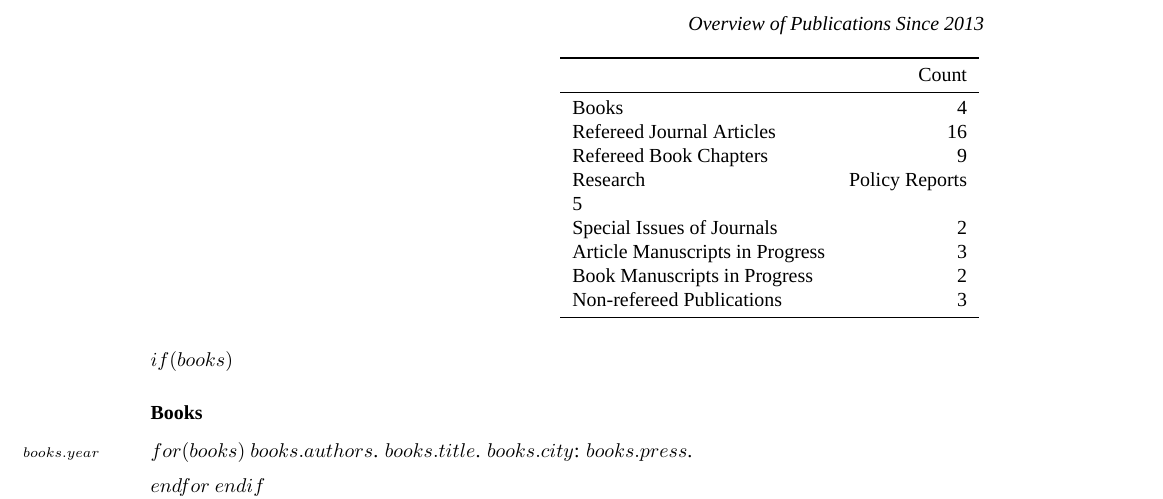
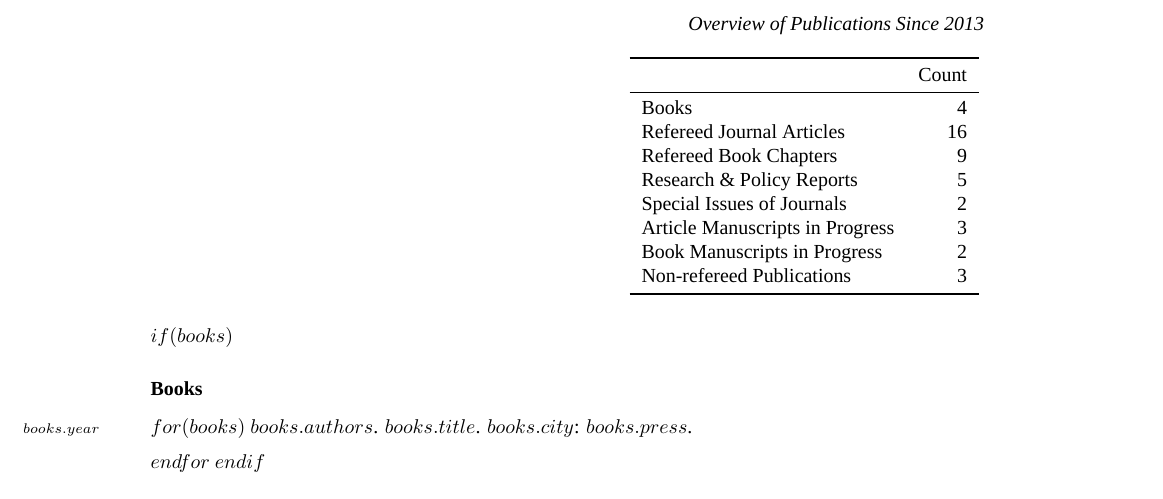
Before and after one commit to mclevey/CV, a LaTeX CV (templates_and_tables/template-cv.tex, which reads templates_and_tables/publications.tex): part of page 2 of 7, cut so that both start at the same text. Compiled offline with XeLaTeX; a missing font is replaced by an installed copy or a similar font.

Commit message:
routine cv update

```diff
--- a/templates_and_tables/publications.tex
+++ b/templates_and_tables/publications.tex
@@ -5,7 +5,7 @@
 Books & 4 \\
 Refereed Journal Articles & 16 \\
 Refereed Book Chapters & 9 \\
-Research & Policy Reports & 5 \\
+Research \& Policy Reports & 5 \\
 Special Issues of Journals & 2 \\
 Article Manuscripts in Progress & 3 \\
 Book Manuscripts in Progress & 2 \\
```
Also changed, not shown: cv.pdf (added), 1 other file.
